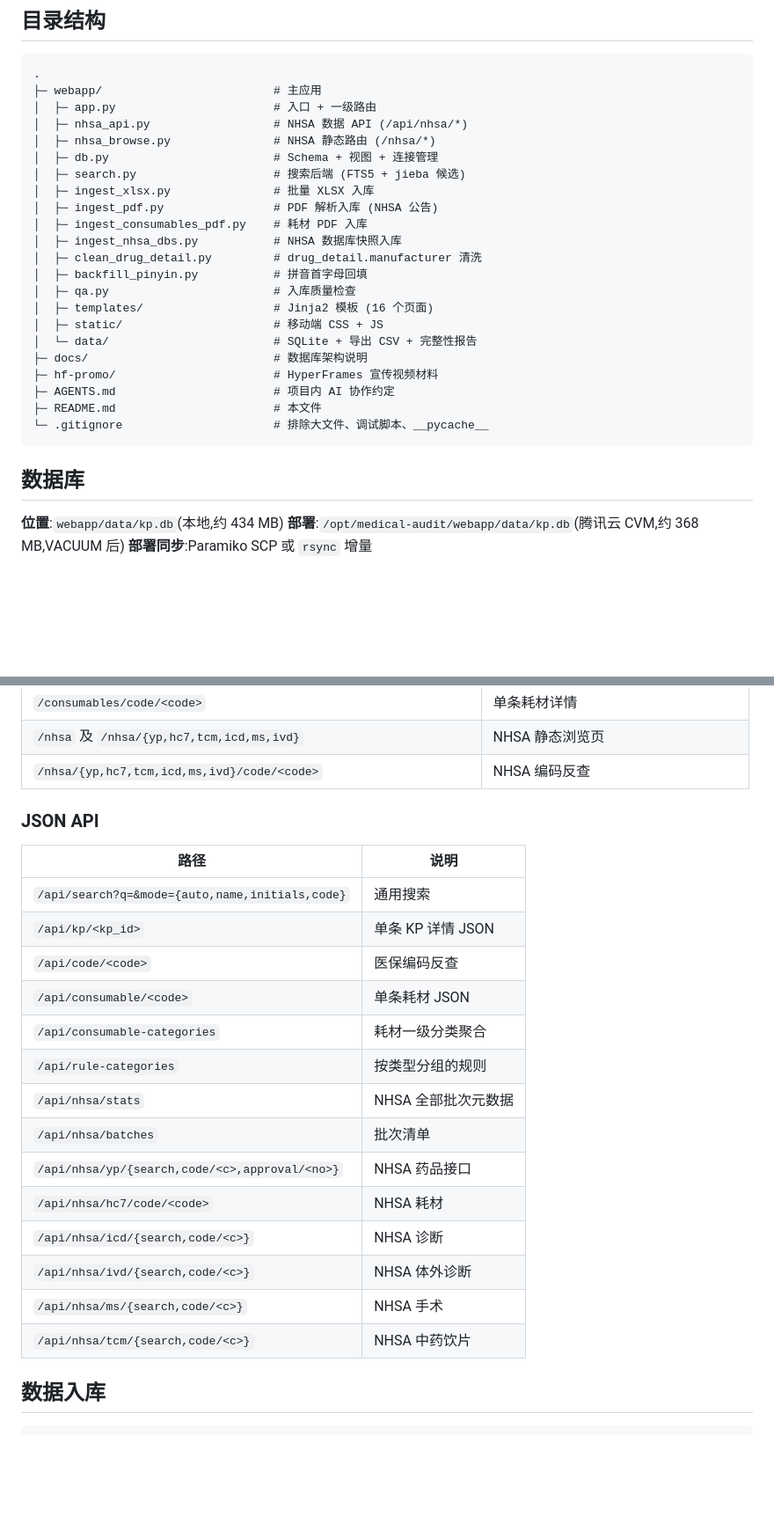
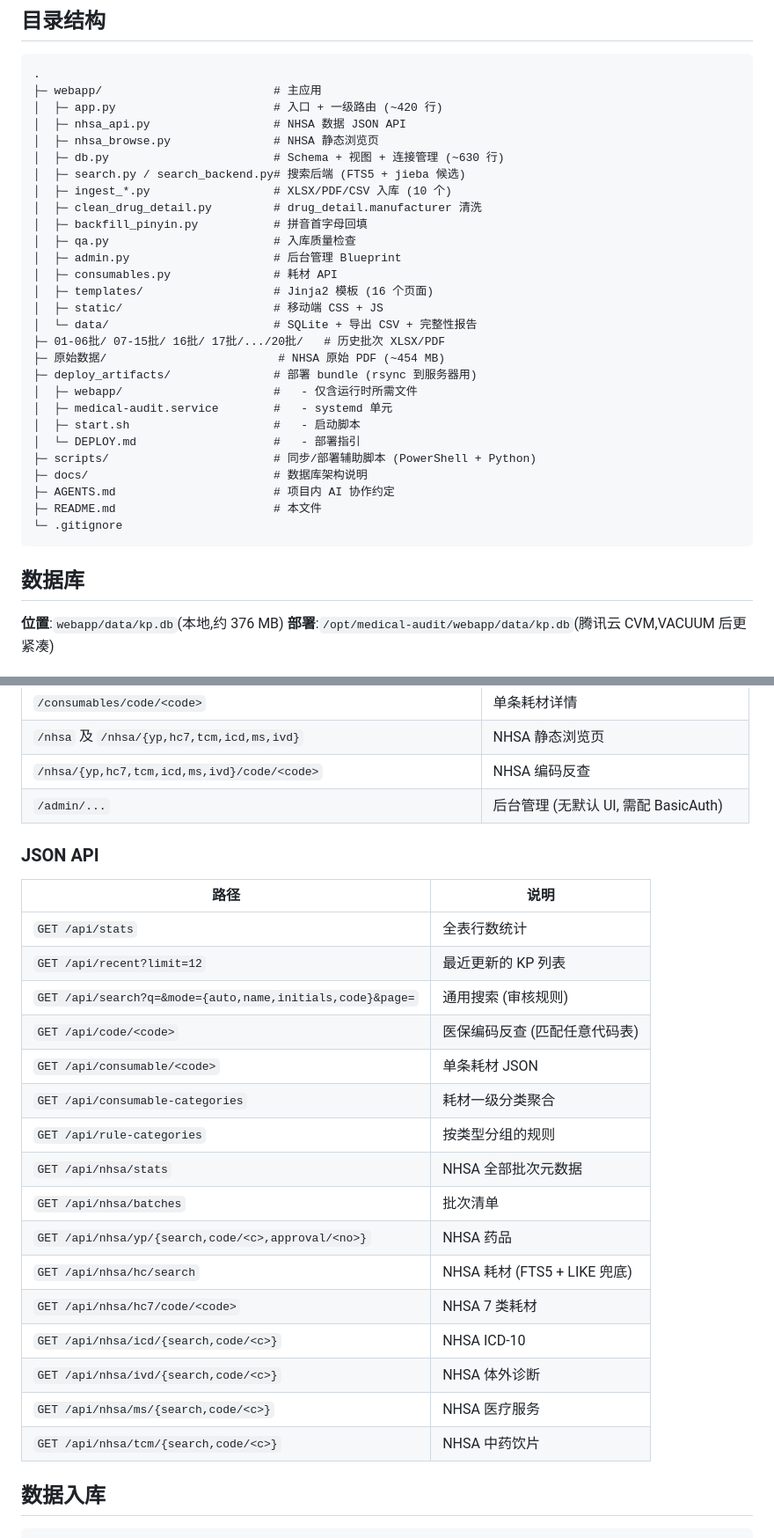
Before and after one commit to caofeng926/Intelligent-Review, a Markdown page: README.md, 2 parts joined by grey strips. Shown at 88% size. Drawn GitHub-style; blank space fills up the shorter version.

````diff
--- a/README.md
+++ b/README.md
@@ -54,31 +54,36 @@
 ```
 .
 ├─ webapp/                         # 主应用
-│  ├─ app.py                       # 入口 + 一级路由
-│  ├─ nhsa_api.py                  # NHSA 数据 API (/api/nhsa/*)
-│  ├─ nhsa_browse.py               # NHSA 静态路由 (/nhsa/*)
-│  ├─ db.py                        # Schema + 视图 + 连接管理
-│  ├─ search.py                    # 搜索后端 (FTS5 + jieba 候选)
-│  ├─ ingest_xlsx.py               # 批量 XLSX 入库
-│  ├─ ingest_pdf.py                # PDF 解析入库 (NHSA 公告)
-│  ├─ ingest_consumables_pdf.py    # 耗材 PDF 入库
-│  ├─ ingest_nhsa_dbs.py           # NHSA 数据库快照入库
+│  ├─ app.py                       # 入口 + 一级路由 (~420 行)
+│  ├─ nhsa_api.py                  # NHSA 数据 JSON API
+│  ├─ nhsa_browse.py               # NHSA 静态浏览页
+│  ├─ db.py                        # Schema + 视图 + 连接管理 (~630 行)
+│  ├─ search.py / search_backend.py# 搜索后端 (FTS5 + jieba 候选)
+│  ├─ ingest_*.py                  # XLSX/PDF/CSV 入库 (10 个)
 │  ├─ clean_drug_detail.py         # drug_detail.manufacturer 清洗
 │  ├─ backfill_pinyin.py           # 拼音首字母回填
 │  ├─ qa.py                        # 入库质量检查
+│  ├─ admin.py                     # 后台管理 Blueprint
+│  ├─ consumables.py               # 耗材 API
 │  ├─ templates/                   # Jinja2 模板 (16 个页面)
 │  ├─ static/                      # 移动端 CSS + JS
 │  └─ data/                        # SQLite + 导出 CSV + 完整性报告
+├─ 01-06批/ 07-15批/ 16批/ 17批/.../20批/   # 历史批次 XLSX/PDF
+├─ 原始数据/                         # NHSA 原始 PDF (~454 MB)
+├─ deploy_artifacts/               # 部署 bundle (rsync 到服务器用)
+│  ├─ webapp/                      #   - 仅含运行时所需文件
+│  ├─ medical-audit.service        #   - systemd 单元
+│  ├─ start.sh                     #   - 启动脚本
+│  └─ DEPLOY.md                    #   - 部署指引
+├─ scripts/                        # 同步/部署辅助脚本 (PowerShell + Python)
 ├─ docs/                           # 数据库架构说明
-├─ hf-promo/                       # HyperFrames 宣传视频材料
 ├─ AGENTS.md                       # 项目内 AI 协作约定
 ├─ README.md                       # 本文件
-└─ .gitignore                      # 排除大文件、调试脚本、__pycache__
+└─ .gitignore
 ```
 
 ## 数据库
 
-**位置**:`webapp/data/kp.db`(本地,约 434 MB)
-**部署**:`/opt/medical-audit/webapp/data/kp.db`(腾讯云 CVM,约 368 MB,VACUUM 后)
-**部署同步**:Paramiko SCP 或 `rsync` 增量
+**位置**:`webapp/data/kp.db`(本地,约 376 MB)
+**部署**:`/opt/medical-audit/webapp/data/kp.db`(腾讯云 CVM,VACUUM 后更紧凑)
 
@@ -155,25 +159,28 @@ cd webapp && python -m webapp.app
 | `/consumables/code/<code>` | 单条耗材详情 |
 | `/nhsa` 及 `/nhsa/{yp,hc7,tcm,icd,ms,ivd}` | NHSA 静态浏览页 |
 | `/nhsa/{yp,hc7,tcm,icd,ms,ivd}/code/<code>` | NHSA 编码反查 |
+| `/admin/...` | 后台管理 (无默认 UI, 需配 BasicAuth) |
 
 ### JSON API
 
 | 路径 | 说明 |
 |---|---|
-| `/api/search?q=&mode={auto,name,initials,code}` | 通用搜索 |
-| `/api/kp/<kp_id>` | 单条 KP 详情 JSON |
-| `/api/code/<code>` | 医保编码反查 |
-| `/api/consumable/<code>` | 单条耗材 JSON |
-| `/api/consumable-categories` | 耗材一级分类聚合 |
-| `/api/rule-categories` | 按类型分组的规则 |
-| `/api/nhsa/stats` | NHSA 全部批次元数据 |
-| `/api/nhsa/batches` | 批次清单 |
-| `/api/nhsa/yp/{search,code/<c>,approval/<no>}` | NHSA 药品接口 |
-| `/api/nhsa/hc7/code/<code>` | NHSA 耗材 |
-| `/api/nhsa/icd/{search,code/<c>}` | NHSA 诊断 |
-| `/api/nhsa/ivd/{search,code/<c>}` | NHSA 体外诊断 |
-| `/api/nhsa/ms/{search,code/<c>}` | NHSA 手术 |
-| `/api/nhsa/tcm/{search,code/<c>}` | NHSA 中药饮片 |
+| `GET /api/stats` | 全表行数统计 |
+| `GET /api/recent?limit=12` | 最近更新的 KP 列表 |
+| `GET /api/search?q=&mode={auto,name,initials,code}&page=` | 通用搜索 (审核规则) |
+| `GET /api/code/<code>` | 医保编码反查 (匹配任意代码表) |
+| `GET /api/consumable/<code>` | 单条耗材 JSON |
+| `GET /api/consumable-categories` | 耗材一级分类聚合 |
+| `GET /api/rule-categories` | 按类型分组的规则 |
+| `GET /api/nhsa/stats` | NHSA 全部批次元数据 |
+| `GET /api/nhsa/batches` | 批次清单 |
+| `GET /api/nhsa/yp/{search,code/<c>,approval/<no>}` | NHSA 药品 |
+| `GET /api/nhsa/hc/search` | NHSA 耗材 (FTS5 + LIKE 兜底) |
+| `GET /api/nhsa/hc7/code/<code>` | NHSA 7 类耗材 |
+| `GET /api/nhsa/icd/{search,code/<c>}` | NHSA ICD-10 |
+| `GET /api/nhsa/ivd/{search,code/<c>}` | NHSA 体外诊断 |
+| `GET /api/nhsa/ms/{search,code/<c>}` | NHSA 医疗服务 |
+| `GET /api/nhsa/tcm/{search,code/<c>}` | NHSA 中药饮片 |
 
 ## 数据入库
 
````
Also changed, not shown: other parts of README.md (+53 -114 lines), AGENTS.md (+85 -37 lines).
